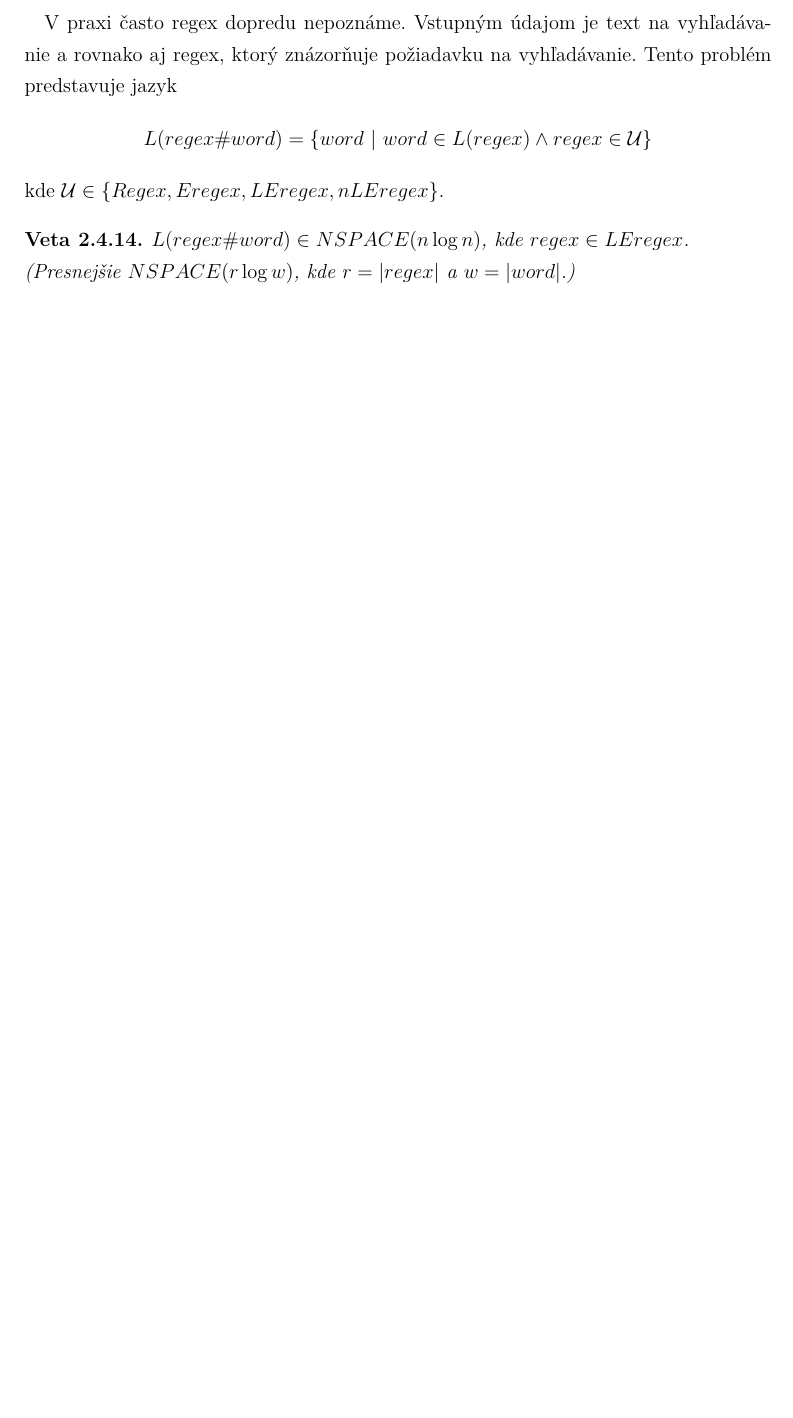
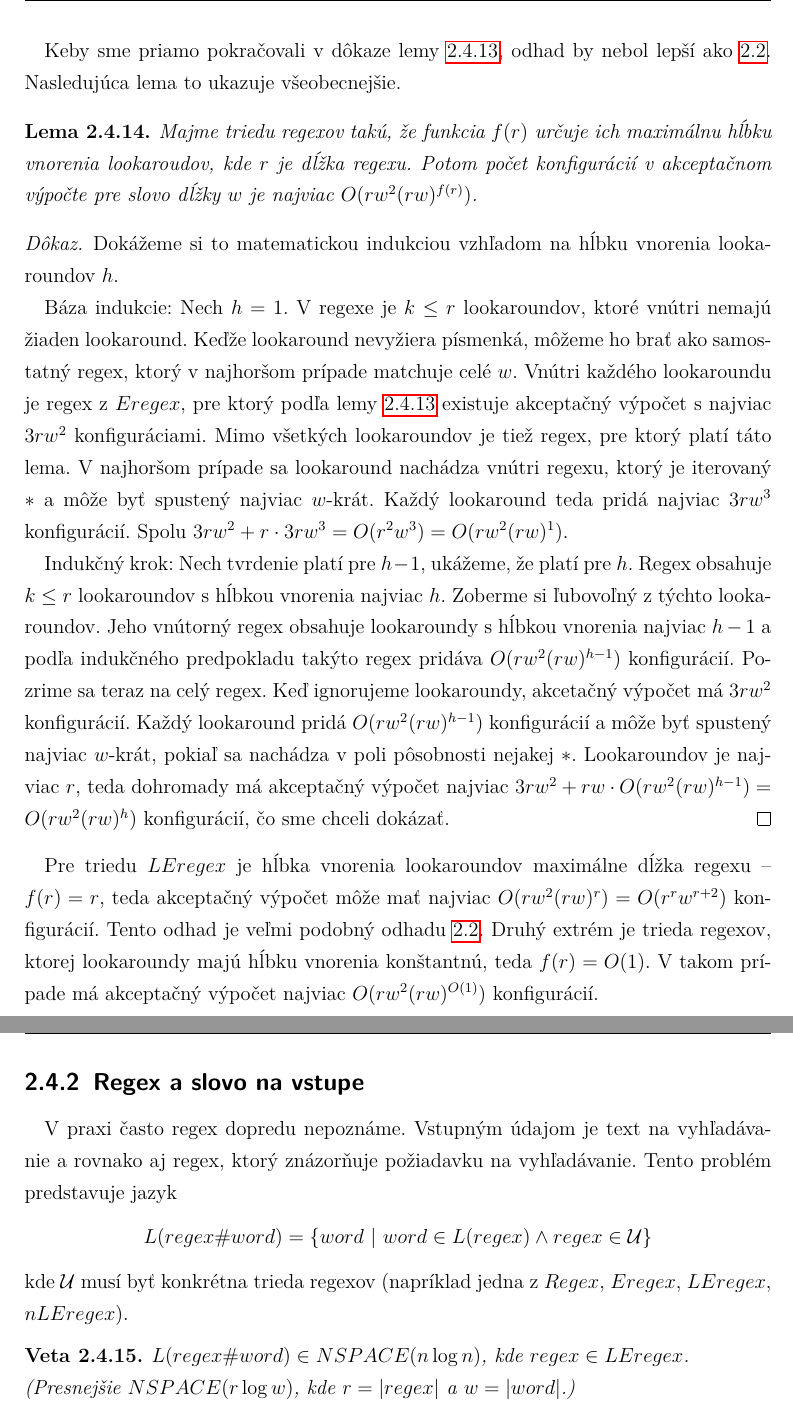
Before and after one commit to Tatianka/dip, a LaTeX thesis (main.tex, which reads vysledky.tex): part of page 41 of 51 before the commit and two parts of pages 42 and 43 of 53 after it, the two joined at a grey line, cut at the place of the change, the shorter picture padded with empty space. Compiled offline with pdfLaTeX.

Commit message:
lema o dlzke vypoctu pre leregex

```diff
--- a/vysledky.tex
+++ b/vysledky.tex
@@ -438,5 +443,22 @@ Odhadnime teraz dĺžku najkratšieho akceptačného výpočtu aj s použitím k
+Keby sme priamo pokračovali v dôkaze lemy \ref{dlzka_vypoctu_rw}, odhad by nebol lepší ako \ref{pocet_vsetkych_konfig}. Nasledujúca lema to ukazuje všeobecnejšie.
+
+\begin{lema}
+Majme triedu regexov takú, že funkcia $f(r)$ určuje ich maximálnu hĺbku vnorenia lookaroudov, kde $r$ je dĺžka regexu. Potom počet konfigurácií v akceptačnom výpočte pre slovo dĺžky $w$ je najviac $O(rw^2(rw)^{f(r)})$.
+\end{lema}
+\begin{proof}
+Dokážeme si to matematickou indukciou vzhľadom na hĺbku vnorenia lookaroundov $h$.
+
+Báza indukcie: Nech $h=1$. V regexe je $k\leq r$ lookaroundov, ktoré vnútri nemajú žiaden lookaround. Keďže lookaround nevyžiera písmenká, môžeme ho brať ako samostatný regex, ktorý v najhoršom prípade matchuje celé $w$. Vnútri každého lookaroundu je regex z $\e$, pre ktorý podľa lemy \ref{dlzka_vypoctu_rw} existuje akceptačný výpočet s najviac $3rw^2$ konfiguráciami. Mimo všetkých lookaroundov je tiež regex, pre ktorý platí táto lema. V najhoršom prípade sa lookaround nachádza vnútri regexu, ktorý je iterovaný $*$ a môže byť spustený najviac $w$-krát. Každý lookaround teda pridá najviac $3rw^3$ konfigurácií. Spolu $3rw^2+r\cdot 3rw^3 = O(r^2w^3) = O(rw^2(rw)^1)$.
+
+Indukčný krok: Nech tvrdenie platí pre $h-1$, ukážeme, že platí pre $h$. Regex obsahuje $k\leq r$ lookaroundov s hĺbkou vnorenia najviac $h$. Zoberme si ľubovoľný z týchto lookaroundov. Jeho vnútorný regex obsahuje lookaroundy s hĺbkou vnorenia najviac $h-1$ a podľa indukčného predpokladu takýto regex pridáva $O(rw^2(rw)^{h-1})$ konfigurácií. Pozrime sa teraz na celý regex. Keď ignorujeme lookaroundy, akcetačný výpočet má $3rw^2$ konfigurácií. Každý lookaround pridá $O(rw^2(rw)^{h-1})$ konfigurácií a môže byť spustený najviac $w$-krát, pokiaľ sa nachádza v poli pôsobnosti nejakej $*$. Lookaroundov je najviac $r$, teda dohromady má akceptačný výpočet najviac $3rw^2+rw\cdot O(rw^2(rw)^{h-1}) = O(rw^2(rw)^h)$ konfigurácií, čo sme chceli dokázať.
+\end{proof}
+
+Pre triedu $\le$ je hĺbka vnorenia lookaroundov maximálne dĺžka regexu -- $f(r)=r$, teda akceptačný výpočet môže mať najviac $O(rw^2(rw)^r) = O(r^rw^{r+2})$ konfigurácií. Tento odhad je veľmi podobný odhadu \ref{pocet_vsetkych_konfig}. Druhý extrém je trieda regexov, ktorej lookaroundy majú hĺbku vnorenia konštantnú, teda $f(r)=O(1)$. V takom prípade má akceptačný výpočet najviac $O(rw^2(rw)^{O(1)})$ konfigurácií.
+
+\subsection{Regex a slovo na vstupe}
+
 V praxi často regex dopredu nepoznáme. Vstupným údajom je text na vyhľadávanie a rovnako aj regex, ktorý znázorňuje požiadavku na vyhľadávanie. Tento problém predstavuje jazyk $$L(regex\#word) = \lbrace word~|~word \in L(regex) \wedge regex \in \cal U \rbrace$$
-kde ${\cal U} \in \lbrace \re ,\e ,\le ,\nle \rbrace$.
+kde ${\cal U}$ musí byť konkrétna trieda regexov (napríklad jedna z $\re$, $\e$, $\le$, $\nle$).
 
 \begin{veta}
 $L(regex\#word) \in NSPACE(n \log n)$, kde $regex \in \le$.
```
Also changed, not shown: main.pdf, vysledky.tex (5 more changed lines).
